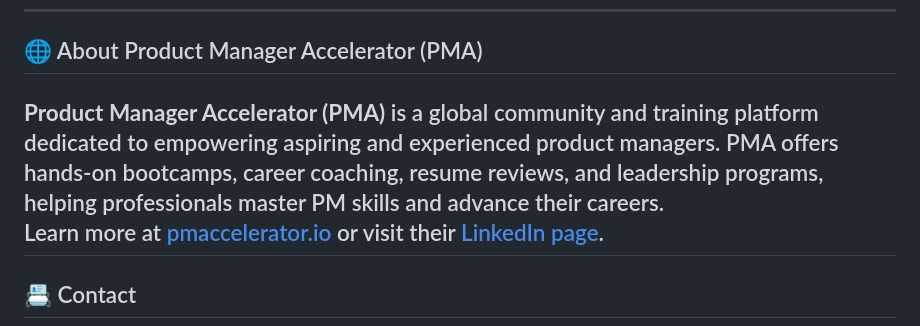
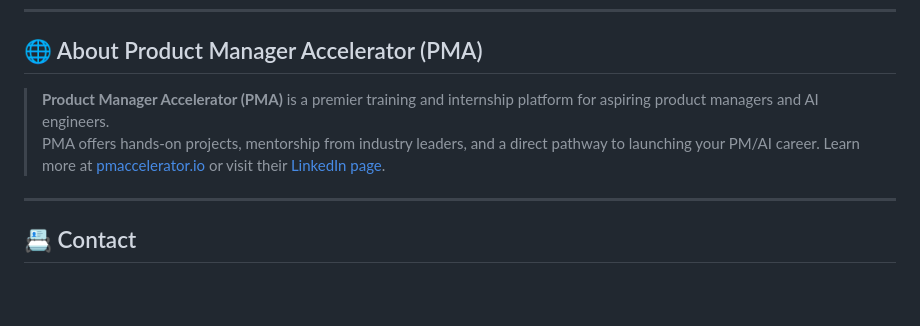
Before and after one commit to mohdirfan-code/Weather-App, a Markdown page: README.md, the part around the change. GitHub-like rendering; blank space fills up the shorter version.

```diff
--- a/README.md
+++ b/README.md
@@ -213,7 +213,8 @@ flask run
 
 ## 🌐 About Product Manager Accelerator (PMA)
 
-**Product Manager Accelerator (PMA)** is a global community and training platform dedicated to empowering aspiring and experienced product managers. PMA offers hands-on bootcamps, career coaching, resume reviews, and leadership programs, helping professionals master PM skills and advance their careers.
+> **Product Manager Accelerator (PMA)** is a premier training and internship platform for aspiring product managers and AI engineers.
+> PMA offers hands-on projects, mentorship from industry leaders, and a direct pathway to launching your PM/AI career.
 Learn more at [pmaccelerator.io](https://www.pmaccelerator.io/) or visit their [LinkedIn page](https://www.linkedin.com/company/product-manager-accelerator/).
 ---
 
```
